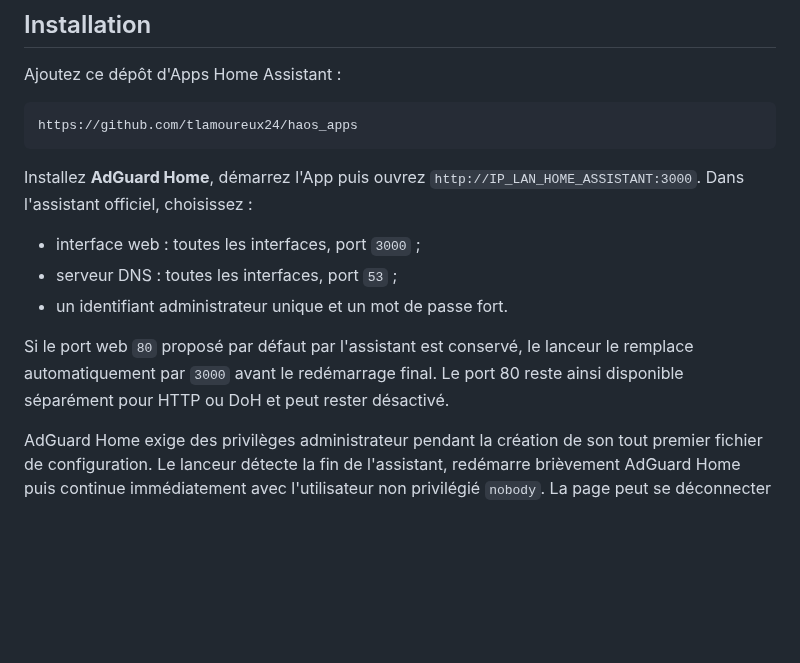
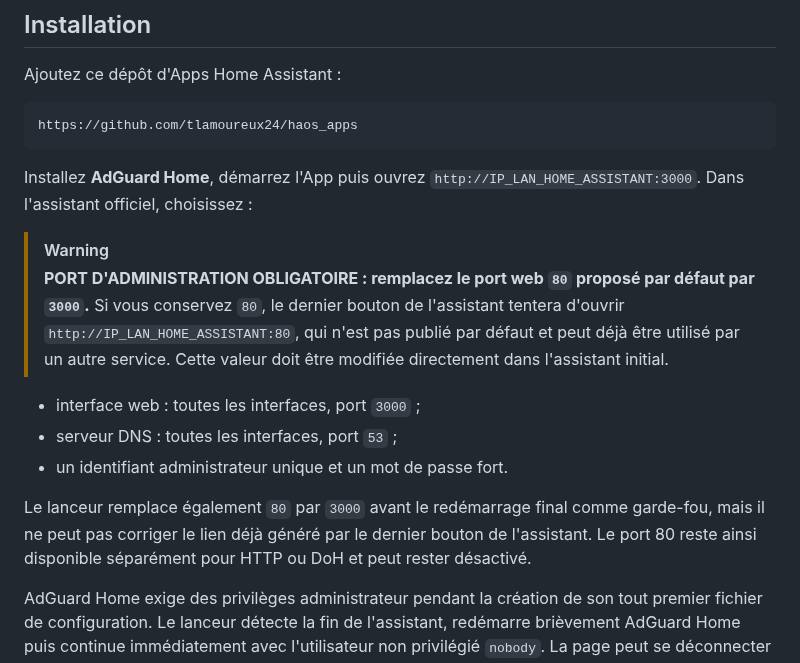
Before and after one commit to tlamoureux24/haos_apps, a Markdown page: adguard_home/README.fr.md, the part around the change. Drawn GitHub-style; blank space fills up the shorter version.

Commit message:
Highlight required AdGuard admin port

```diff
--- a/adguard_home/README.fr.md
+++ b/adguard_home/README.fr.md
@@ -35,13 +35,21 @@ https://github.com/tlamoureux24/haos_apps
 Installez **AdGuard Home**, démarrez l'App puis ouvrez
 `http://IP_LAN_HOME_ASSISTANT:3000`. Dans l'assistant officiel, choisissez :
 
+> [!WARNING]
+> **PORT D'ADMINISTRATION OBLIGATOIRE : remplacez le port web `80` proposé par
+> défaut par `3000`.** Si vous conservez `80`, le dernier bouton de l'assistant
+> tentera d'ouvrir `http://IP_LAN_HOME_ASSISTANT:80`, qui n'est pas publié par
+> défaut et peut déjà être utilisé par un autre service. Cette valeur doit être
+> modifiée directement dans l'assistant initial.
+
 - interface web : toutes les interfaces, port `3000` ;
 - serveur DNS : toutes les interfaces, port `53` ;
 - un identifiant administrateur unique et un mot de passe fort.
 
-Si le port web `80` proposé par défaut par l'assistant est conservé, le lanceur
-le remplace automatiquement par `3000` avant le redémarrage final. Le port 80
-reste ainsi disponible séparément pour HTTP ou DoH et peut rester désactivé.
+Le lanceur remplace également `80` par `3000` avant le redémarrage final comme
+garde-fou, mais il ne peut pas corriger le lien déjà généré par le dernier
+bouton de l'assistant. Le port 80 reste ainsi disponible séparément pour HTTP
+ou DoH et peut rester désactivé.
 
 AdGuard Home exige des privilèges administrateur pendant la création de son
 tout premier fichier de configuration. Le lanceur détecte la fin de l'assistant,
```
Also changed, not shown: adguard_home/DOCS.md (+15 -4 lines), adguard_home/README.md (+11 -3 lines).
